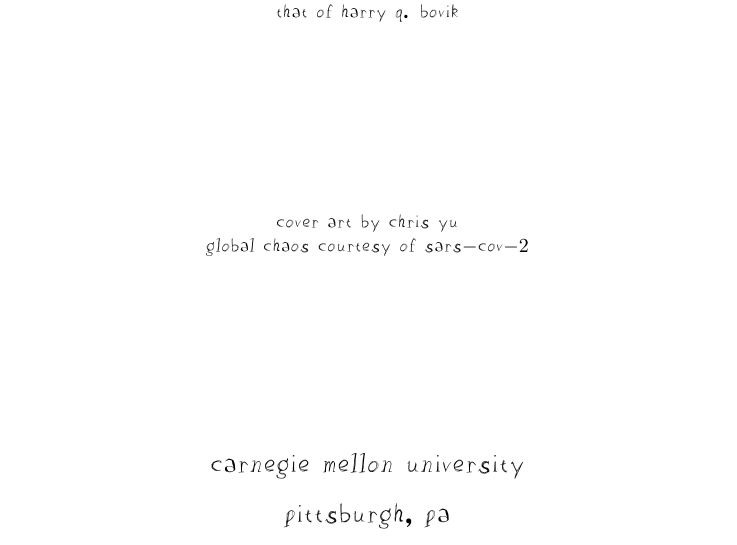
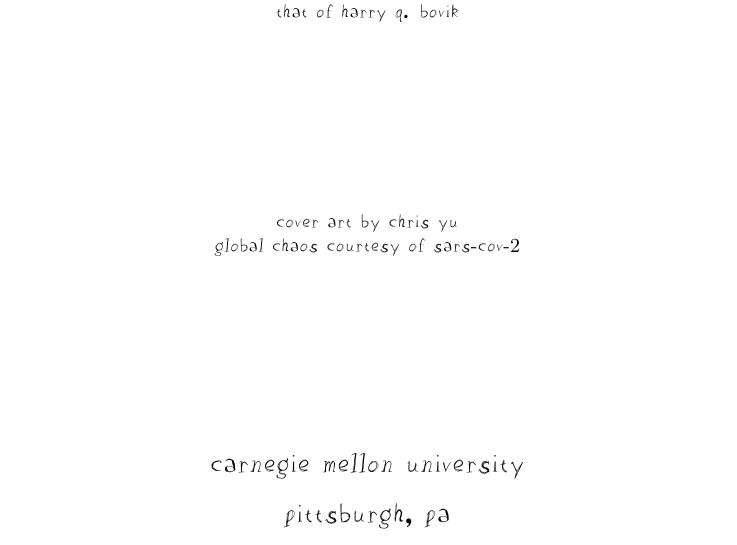
Before and after one commit to sigbovik/sigbovik, a LaTeX document (titlepage.tex): part of the page, cut so that both start at the same text. Compiled offline with XeLaTeX.

Commit message:
titlepage.tex: Shorten absurd hyphens

```diff
--- a/titlepage.tex
+++ b/titlepage.tex
@@ -2,6 +2,8 @@
 
 \documentclass{article}
 \usepackage{fontspec}
+
+\mathchardef\mhyphen="2D
 
 \begin{document}
 
@@ -41,7 +43,7 @@ that of harry q{\fontspec{Birbaslo.ttf} .} bovik
 cover art by chris yu
 
 % TODO: Remove this, if applicable.
-global chaos courtesy of sars$-$cov$-2$
+global chaos courtesy of sars$\mhyphen$cov$\mhyphen 2$
 
 \vfill
 
```
